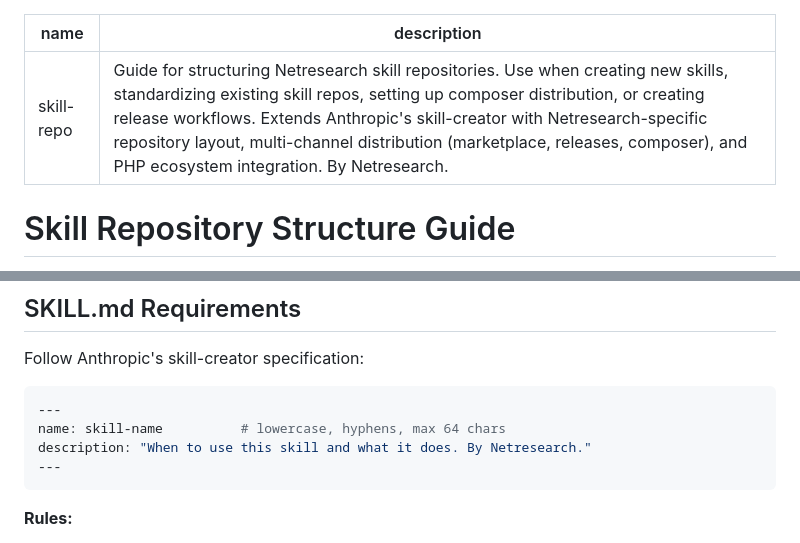
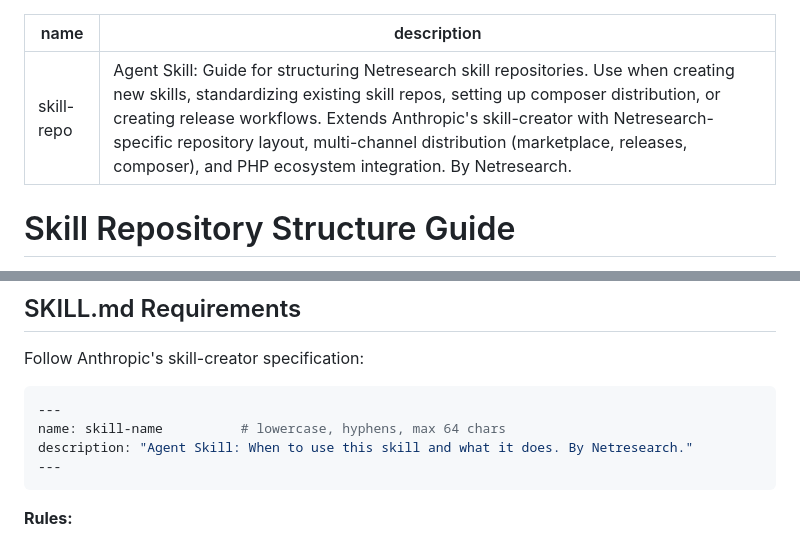
Before and after one commit to netresearch/skill-repo-skill, a Markdown page: SKILL.md, 2 parts joined by grey strips. Rendered like a GitHub page.

````diff
--- a/SKILL.md
+++ b/SKILL.md
@@ -1,6 +1,6 @@
 ---
 name: skill-repo
-description: "Guide for structuring Netresearch skill repositories. Use when creating new skills, standardizing existing skill repos, setting up composer distribution, or creating release workflows. Extends Anthropic's skill-creator with Netresearch-specific repository layout, multi-channel distribution (marketplace, releases, composer), and PHP ecosystem integration. By Netresearch."
+description: "Agent Skill: Guide for structuring Netresearch skill repositories. Use when creating new skills, standardizing existing skill repos, setting up composer distribution, or creating release workflows. Extends Anthropic's skill-creator with Netresearch-specific repository layout, multi-channel distribution (marketplace, releases, composer), and PHP ecosystem integration. By Netresearch."
 ---
 
 # Skill Repository Structure Guide
@@ -49,7 +49,7 @@ Follow Anthropic's skill-creator specification:
 ```yaml
 ---
 name: skill-name          # lowercase, hyphens, max 64 chars
-description: "When to use this skill and what it does. By Netresearch."
+description: "Agent Skill: When to use this skill and what it does. By Netresearch."
 ---
 ```
 
````
Also changed, not shown: README.md (+13 -0 lines).
